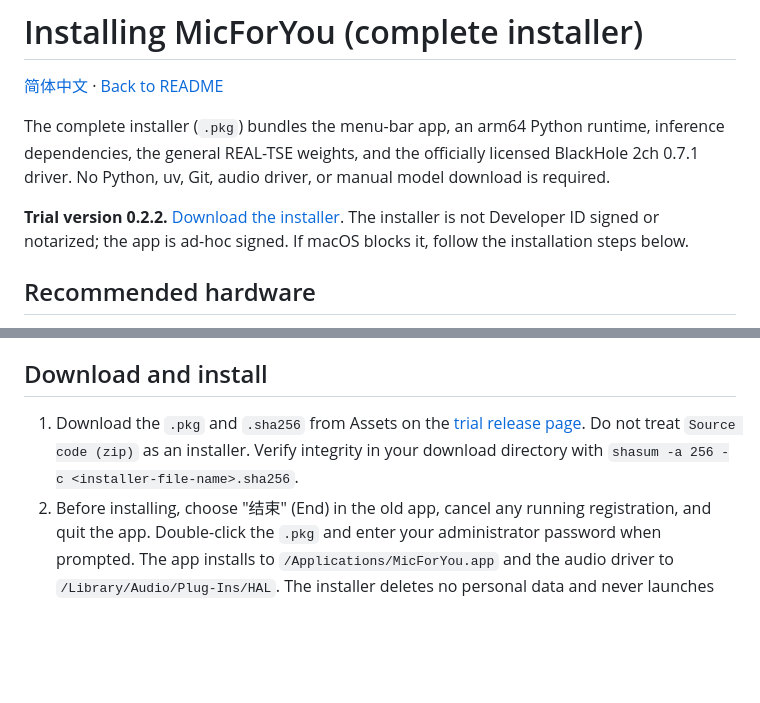
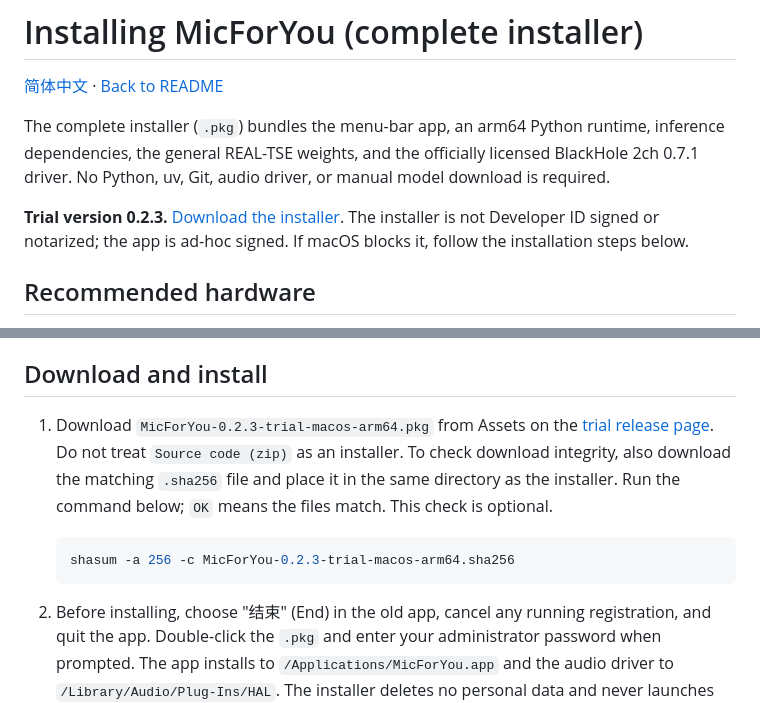
Before and after one commit to chenerzhong123-cloud/micforyou, a Markdown page: docs/INSTALL.en.md, 2 parts joined by grey strips. Rendered like a GitHub page; blank space fills up the shorter version.

````diff
--- a/docs/INSTALL.en.md
+++ b/docs/INSTALL.en.md
@@ -4,7 +4,7 @@
 
 The complete installer (`.pkg`) bundles the menu-bar app, an arm64 Python runtime, inference dependencies, the general REAL-TSE weights, and the officially licensed BlackHole 2ch 0.7.1 driver. No Python, uv, Git, audio driver, or manual model download is required.
 
-**Trial version 0.2.2.** [Download the installer](https://github.com/chenerzhong123-cloud/micforyou/releases/download/v0.2.2-trial/MicForYou-0.2.2-trial-macos-arm64.pkg). The installer is not Developer ID signed or notarized; the app is ad-hoc signed. If macOS blocks it, follow the installation steps below.
+**Trial version 0.2.3.** [Download the installer](https://github.com/chenerzhong123-cloud/micforyou/releases/download/v0.2.3-trial/MicForYou-0.2.3-trial-macos-arm64.pkg). The installer is not Developer ID signed or notarized; the app is ad-hoc signed. If macOS blocks it, follow the installation steps below.
 
 ## Recommended hardware
 
@@ -16,8 +16,13 @@ The complete installer (`.pkg`) bundles the menu-bar app, an arm64 Python runtim
 
 ## Download and install
 
-1. Download the `.pkg` and `.sha256` from Assets on the [trial release page](https://github.com/chenerzhong123-cloud/micforyou/releases/tag/v0.2.2-trial). Do not treat `Source code (zip)` as an installer.
-   Verify integrity in your download directory with `shasum -a 256 -c <installer-file-name>.sha256`.
+1. Download `MicForYou-0.2.3-trial-macos-arm64.pkg` from Assets on the [trial release page](https://github.com/chenerzhong123-cloud/micforyou/releases/tag/v0.2.3-trial). Do not treat `Source code (zip)` as an installer.
+   To check download integrity, also download the matching `.sha256` file and place it in the same directory as the installer. Run the command below; `OK` means the files match. This check is optional.
+
+   ```bash
+   shasum -a 256 -c MicForYou-0.2.3-trial-macos-arm64.sha256
+   ```
+
 2. Before installing, choose "结束" (End) in the old app, cancel any running registration, and quit the app. Double-click the `.pkg` and enter your administrator password when prompted. The app installs to `/Applications/MicForYou.app` and the audio driver to `/Library/Audio/Plug-Ins/HAL`. The installer deletes no personal data and never launches the app.
 3. Restart your Mac if prompted after a first-time or upgraded driver install; an equal or newer driver version is skipped automatically. If an old copy remains in `~/Applications`, launch the new version from `/Applications`.
 4. The combined installer is not Developer ID signed or notarized, and the original BlackHole package's signing does not cover the combined package. If macOS blocks it, follow [Apple's instructions](https://support.apple.com/en-us/102445) and choose "Open Anyway" only for packages from a confirmed source.
````
Also changed, not shown: docs/INSTALL.md (+8 -3 lines).
